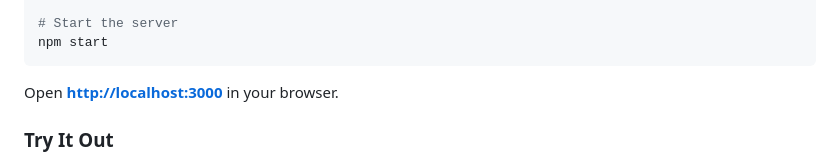
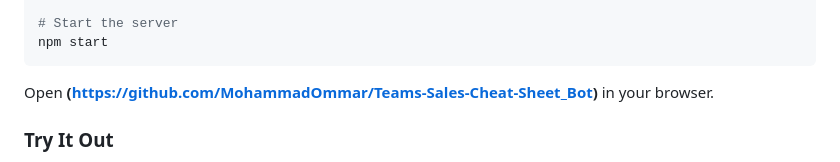
Before and after one commit to MohammadOmmar/Teams-Sales-Cheat-Sheet_Bot, a Markdown page: docs/README.md, the part around the change. GitHub-like rendering.

Commit message:
Update README to remove localhost link
Removed the 'http://localhost:3000' link from the README.

````diff
--- a/docs/README.md
+++ b/docs/README.md
@@ -39,7 +39,7 @@ npm install
 npm start
 ```
 
-Open **[http://localhost:3000](https://github.com/MohammadOmmar/Teams-Sales-Cheat-Sheet_Bot)** in your browser.
+Open **(https://github.com/MohammadOmmar/Teams-Sales-Cheat-Sheet_Bot)** in your browser.
 
 ### Try It Out
 
````
